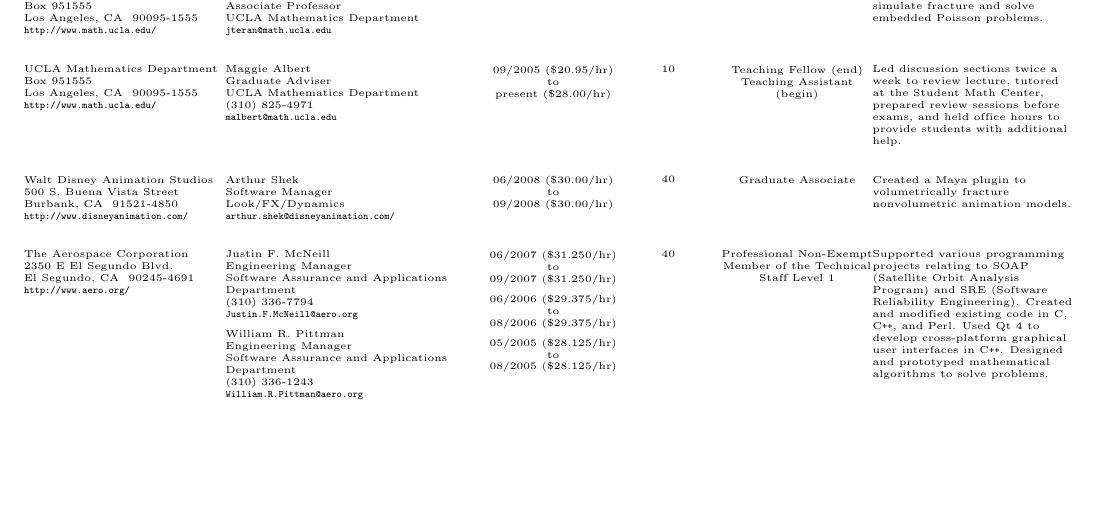
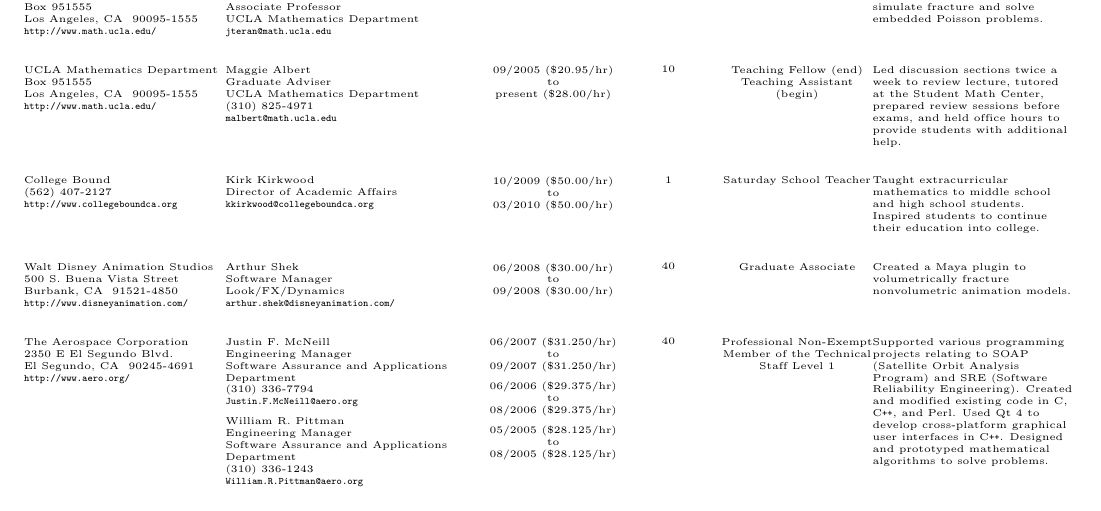
Before and after one commit to jhellrung/documents, a LaTeX CV (resumes/jeffrey.hellrung.references.tex): part of page 1 of 2, cut so that both start at the same text, the shorter picture padded with empty space. Compiled offline with pdfLaTeX.

Commit message:
updating resumes and references

```diff
--- a/resumes/jeffrey.hellrung.references.tex
+++ b/resumes/jeffrey.hellrung.references.tex
@@ -75,6 +75,31 @@
 \end{center} &
 \begin{flushleft}
 Led discussion sections twice a week to review lecture, tutored at the Student Math Center, prepared review sessions before exams, and held office hours to provide students with additional help. \\
+\end{flushleft} \\
+
+\begin{flushleft}
+College Bound \\
+(562) 407-2127 \\
+\verb+http://www.collegeboundca.org+ \\
+\end{flushleft} &
+\begin{flushleft}
+Kirk Kirkwood \\
+Director of Academic Affairs \\
+\verb+kkirkwood@collegeboundca.org+ \\
+\end{flushleft} &
+\begin{center}
+10/2009 (\$50.00/hr) \\
+to \\
+03/2010 (\$50.00/hr) \\
+\end{center} &
+\begin{center}
+1 \\
+\end{center} &
+\begin{center}
+Saturday School Teacher \\
+\end{center} &
+\begin{flushleft}
+Taught extracurricular mathematics to middle school and high school students. Inspired students to continue their education into college. \\
 \end{flushleft} \\
 
 \begin{flushleft}
```
Also changed, not shown: resumes/jeffrey.hellrung.programming.tex (+6 -6 lines), resumes/jeffrey.hellrung.research.tex (+6 -6 lines), resumes/jeffrey.hellrung.programming.pdf, resumes/jeffrey.hellrung.references.pdf, resumes/jeffrey.hellrung.research.pdf.
